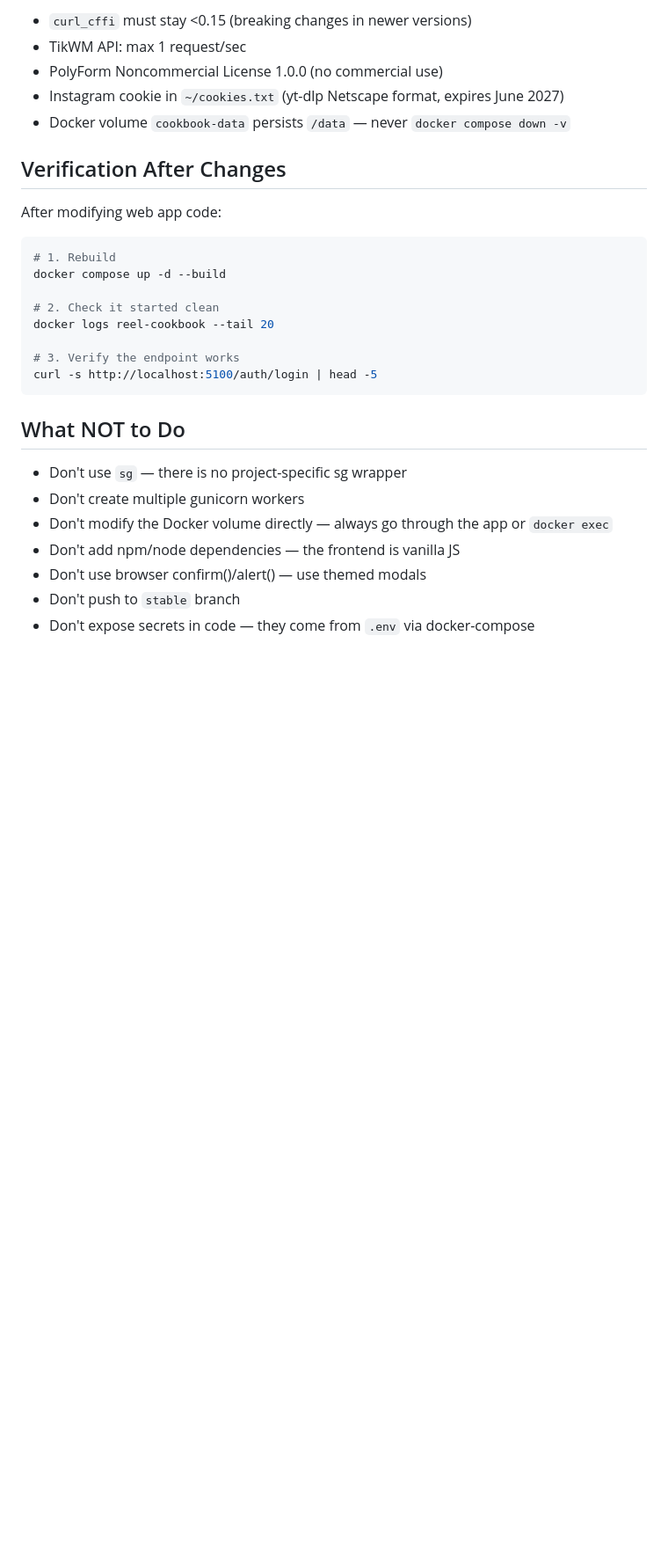
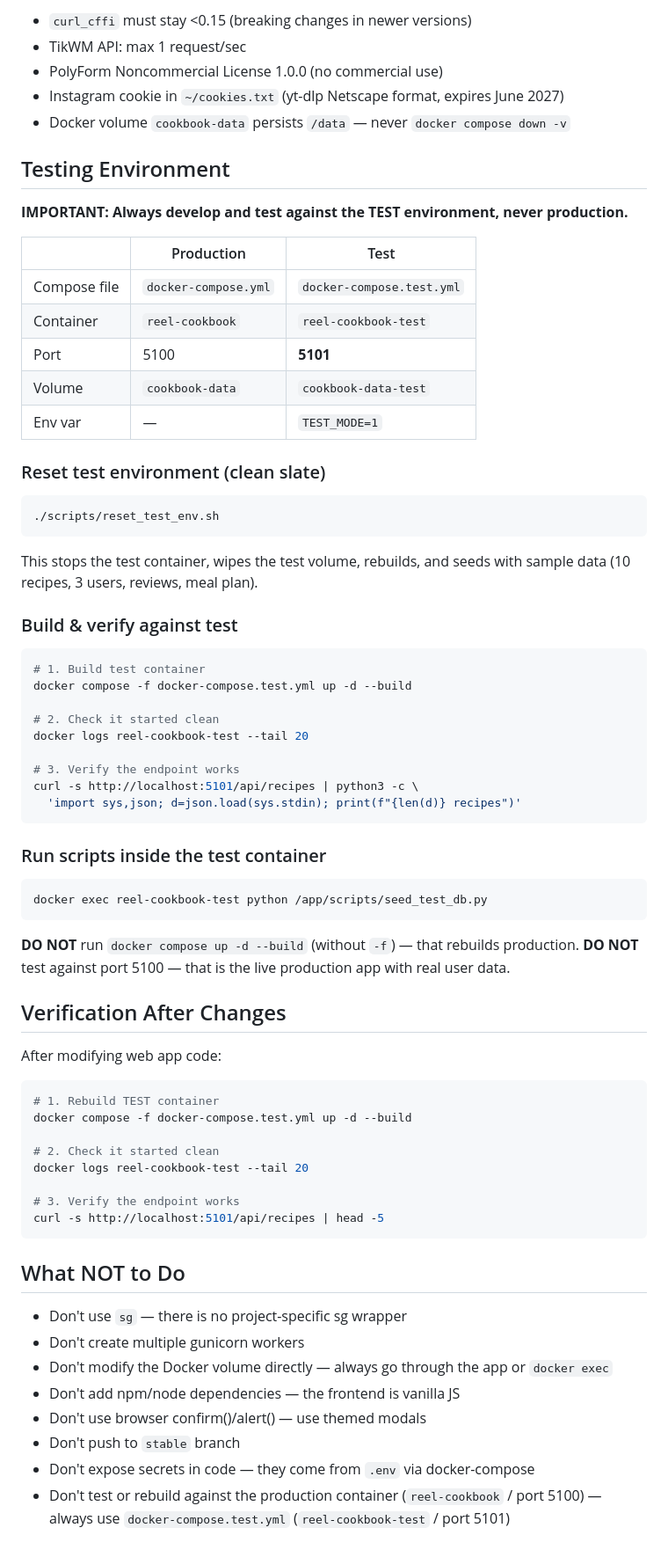
Before and after one commit to Brenttime/reel-to-recipe, a Markdown page: AGENTS.md, the part around one of its changes. Shown at 88% size. Drawn GitHub-style; blank space fills up the shorter version.

Commit message:
docs: direct Pi to use test environment (port 5101), not production
AGENTS.md now explicitly:
- Documents the test environment (docker-compose.test.yml, port 5101,
  reel-cookbook-test container, cookbook-data-test volume)
- Redirects all Docker commands to use -f docker-compose.test.yml
- Adds 'What NOT to Do' rule against testing on production
- Includes reset_test_env.sh usage for clean-slate testing

````diff
--- a/AGENTS.md
+++ b/AGENTS.md
@@ -176,18 +176,57 @@ Optional: `SECRET_KEY`, `SHOW_KOFI`, `DB_PATH` (default `/data/recipes.db`),
 - Instagram cookie in `~/cookies.txt` (yt-dlp Netscape format, expires June 2027)
 - Docker volume `cookbook-data` persists `/data` — never `docker compose down -v`
 
+## Testing Environment
+
+**IMPORTANT: Always develop and test against the TEST environment, never production.**
+
+| | Production | Test |
+|--|-----------|------|
+| Compose file | `docker-compose.yml` | `docker-compose.test.yml` |
+| Container | `reel-cookbook` | `reel-cookbook-test` |
+| Port | 5100 | **5101** |
+| Volume | `cookbook-data` | `cookbook-data-test` |
+| Env var | — | `TEST_MODE=1` |
+
+### Reset test environment (clean slate)
+```bash
+./scripts/reset_test_env.sh
+```
+This stops the test container, wipes the test volume, rebuilds, and seeds with sample data (10 recipes, 3 users, reviews, meal plan).
+
+### Build & verify against test
+```bash
+# 1. Build test container
+docker compose -f docker-compose.test.yml up -d --build
+
+# 2. Check it started clean
+docker logs reel-cookbook-test --tail 20
+
+# 3. Verify the endpoint works
+curl -s http://localhost:5101/api/recipes | python3 -c \
+  'import sys,json; d=json.load(sys.stdin); print(f"{len(d)} recipes")'
+```
+
+### Run scripts inside the test container
+```bash
+docker exec reel-cookbook-test python /app/scripts/seed_test_db.py
+```
+
+**DO NOT** run `docker compose up -d --build` (without `-f`) — that rebuilds production.
+**DO NOT** test against port 5100 — that is the live production app with real user data.
+
 ## Verification After Changes
 
 After modifying web app code:
 ```bash
-# 1. Rebuild
-docker compose up -d --build
+# 1. Rebuild TEST container
+docker compose -f docker-compose.test.yml up -d --build
 
 # 2. Check it started clean
-docker logs reel-cookbook --tail 20
+docker logs reel-cookbook-test --tail 20
 
 # 3. Verify the endpoint works
-curl -s http://localhost:5100/auth/login | head -5
+curl -s http://localhost:5101/api/recipes | head -5
 ```
 
 ## What NOT to Do
@@ -199,3 +238,4 @@ curl -s http://localhost:5100/auth/login | head -5
 - Don't use browser confirm()/alert() — use themed modals
 - Don't push to `stable` branch
 - Don't expose secrets in code — they come from `.env` via docker-compose
+- Don't test or rebuild against the production container (`reel-cookbook` / port 5100) — always use `docker-compose.test.yml` (`reel-cookbook-test` / port 5101)
````
Also changed, not shown: other parts of AGENTS.md (+9 -9 lines).
